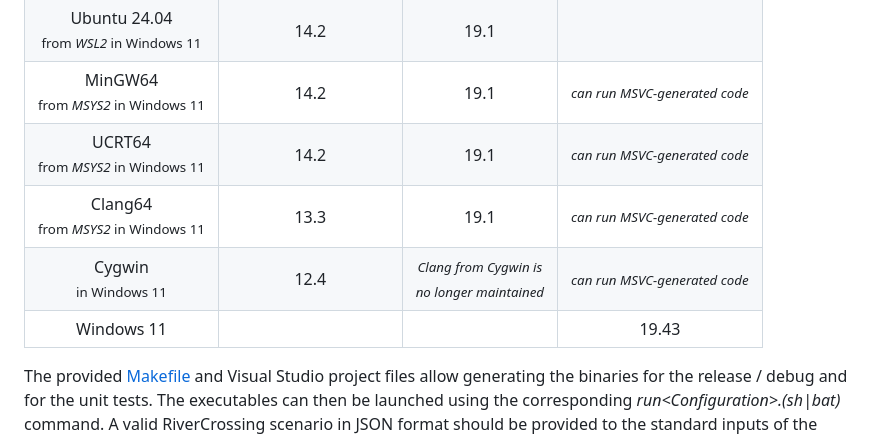
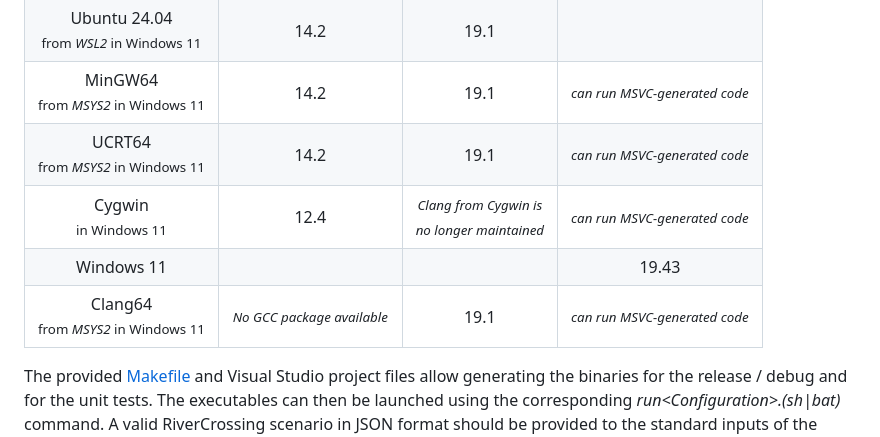
Before and after one commit to FlorinTulba/RiverCrossing, a Markdown page: ReadMe.md, the part around the change. Rendered like a GitHub page.

Commit message:
Fix: In CLANG64 from MSYS2 there is no gcc package. The previously reported g++ test used a g++ installed by a different program and was just reachable based on the PATH contents.

```diff
--- a/ReadMe.md
+++ b/ReadMe.md
@@ -193,9 +193,9 @@ On following OS-s/platforms these are the compilers used to build and test the p
 | Ubuntu 24.04<br><small>from *WSL2* in Windows 11</small>  |                                 14.2                                 |                             19.1                              |                                                              |
 |   MinGW64<br><small>from *MSYS2* in Windows 11</small>    |                                 14.2                                 |                             19.1                              |         <small>*can run MSVC-generated code*</small>         |
 |    UCRT64<br><small>from *MSYS2* in Windows 11</small>    |                                 14.2                                 |                             19.1                              |         <small>*can run MSVC-generated code*</small>         |
-|   Clang64<br><small>from *MSYS2* in Windows 11</small>    |                                 13.3                                 |                             19.1                              |         <small>*can run MSVC-generated code*</small>         |
 |          Cygwin<br><small>in Windows 11</small>           |                                 12.4                                 | <small>*Clang from Cygwin is<br>no longer maintained*</small> |         <small>*can run MSVC-generated code*</small>         |
 |                        Windows 11                         |                                                                      |                                                               | 19.43 |
+|   Clang64<br><small>from *MSYS2* in Windows 11</small>    |              <small>*No GCC package available*</small>               |                             19.1                              |         <small>*can run MSVC-generated code*</small>         |
 
 The provided [Makefile](./Makefile) and Visual Studio project files allow generating the binaries for the release / debug and for the unit tests.
 The executables can then be launched using the corresponding *run&lt;Configuration&gt;.(sh|bat)* command.
```
